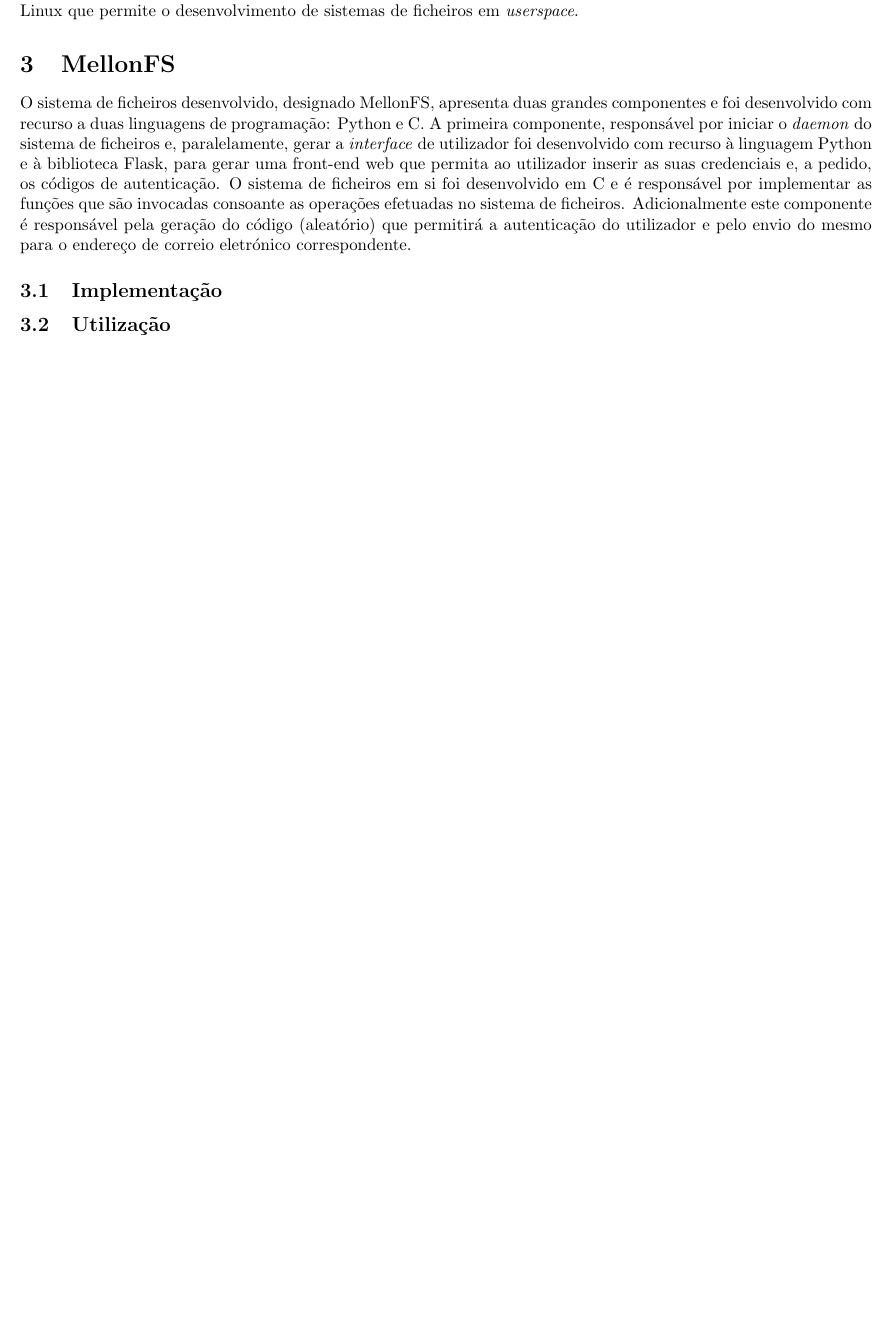
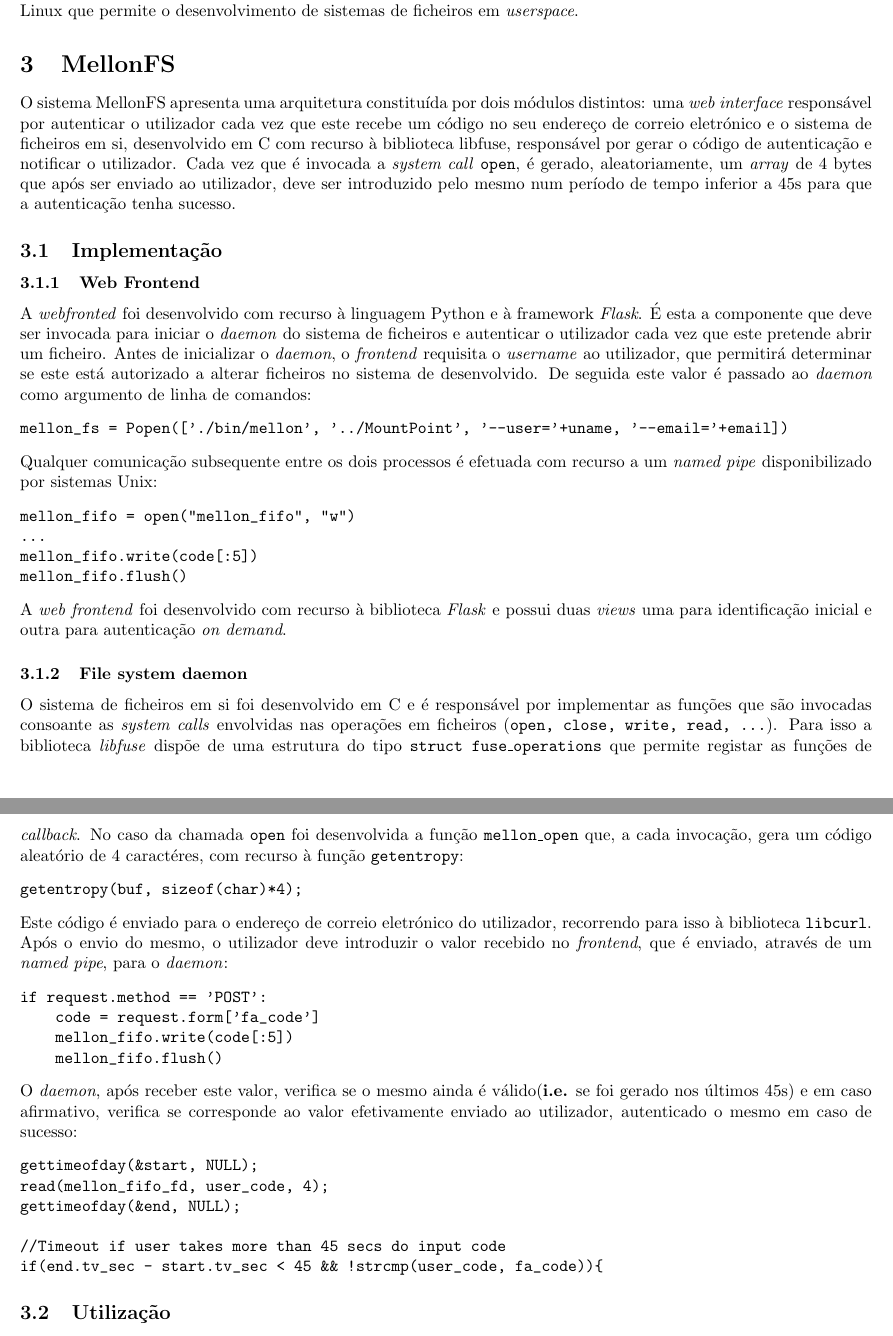
Before and after one commit to MQuaresma/Mellon, a LaTeX document (report/mellon_fs.tex): part of page 3 of 3 before the commit and two parts of pages 3 and 4 of 4 after it, the two joined at a grey line, cut so that both start at the same text, the shorter picture padded with empty space. Compiled offline with pdfLaTeX.

Commit message:
Report progress

```diff
--- a/report/mellon_fs.tex
+++ b/report/mellon_fs.tex
@@ -5,6 +5,7 @@
 \usepackage{graphicx}
 \usepackage{float}
 \usepackage{caption}
+\usepackage{fancyvrb}
 
 \newcommand{\question}[1]{
     {\large \textbf{Q: #1}}
@@ -43,18 +44,72 @@
 \newpage
 
 \section{Introdução}
-A utilização de sistemas de computação tem vindo a tornar-se um requisito cada vez mais fundamental nas mais diversas áreas da sociedade. Consequentemente, é necessário garantir que os mesmos representam uma plataforma de trabalho segura que não comprometa os serviços que neles dependem. Um aspetos fundamentais para atingir esse objetivo passa por controlar o acesso de diversos utilizadores aos ficheiros presentes nos sistemas, sendo necessário desenvolver mecanismos que sejam não só seguros e convenientes mas também adequados às necessidades apresentadas.
-O sistema de permissões Unix apresenta portanto uma clara desvantagem: a sua simplicicade torna-o pouco flexível e difícil de gerir para um utilizador "normal". Para colmatar este facto torna-se útil desenvolver sistemas de ficheiros a um nível mais elevado que recorram a estruturas de controlo de acesso complexas, permitindo assim implementar um sistema de controlo eficaz. O presente trabalho apresenta um implementação primitiva de um mecanismo de controlo de acesso com recurso à biblioteca libfuse que visa autenticar utilizadores com recurso a um código aleatório.
+A utilização de sistemas de computação tem vindo a tornar-se um requisito cada vez mais fundamental nas mais diversas áreas da sociedade. Consequentemente, é
+necessário garantir que os mesmos representam uma plataforma de trabalho segura que não comprometa os serviços que neles dependem. Um aspetos fundamentais para
+atingir esse objetivo passa por controlar o acesso de diversos utilizadores aos ficheiros presentes nos sistemas, sendo necessário desenvolver mecanismos que
+sejam não só seguros e convenientes mas também adequados às necessidades apresentadas.
+O sistema de permissões Unix apresenta portanto uma clara desvantagem: a sua simplicicade torna-o pouco flexível e difícil de gerir para um utilizador "normal".
+Para colmatar este facto torna-se útil desenvolver sistemas de ficheiros a um nível mais elevado que recorram a estruturas de controlo de acesso complexas,
+permitindo assim implementar um sistema de controlo eficaz. O presente trabalho apresenta um implementação primitiva de um mecanismo de controlo de acesso com
+recurso à biblioteca libfuse que visa autenticar utilizadores com recurso a um código aleatório.
 
 \section{libfuse}
-Como foi referido o presente projeto recorre à biblioteca \textit{libfuse} que é uma API para o módulo \textbf{FUSE} do kernel Linux que permite o desenvolvimento de sistemas de ficheiros em \textit{userspace}.
+Como foi referido o presente projeto recorre à biblioteca \textit{libfuse} que é uma API para o módulo \textbf{FUSE} do kernel Linux que permite o
+desenvolvimento de sistemas de ficheiros em \textit{userspace}.
 
 \section{MellonFS}
-O sistema de ficheiros desenvolvido, designado MellonFS, apresenta duas grandes componentes e foi desenvolvido com recurso a duas linguagens de programação: Python e C.
-A primeira componente, responsável por iniciar o \textit{daemon} do sistema de ficheiros e, paralelamente, gerar a \textit{interface} de utilizador foi desenvolvido com recurso à linguagem Python e à biblioteca Flask, para gerar uma front-end web que permita ao utilizador inserir as suas credenciais e, a pedido, os códigos de autenticação.
-O sistema de ficheiros em si foi desenvolvido em C e é responsável por implementar as funções que são invocadas consoante as operações efetuadas no sistema de ficheiros. Adicionalmente este componente é responsável pela geração do código (aleatório) que permitirá a autenticação do utilizador e pelo envio do mesmo para o endereço de correio eletrónico correspondente.
+O sistema MellonFS apresenta uma arquitetura constituída por dois módulos distintos: uma \textit{web interface} responsável por autenticar o utilizador cada
+vez que este recebe um código no seu endereço de correio eletrónico e o sistema de ficheiros em si, desenvolvido em C com recurso à biblioteca libfuse,
+responsável por gerar o código de autenticação e notificar o utilizador. Cada vez que é invocada a \textit{system call} \texttt{open}, é gerado, aleatoriamente,
+um \textit{array} de 4 bytes que após ser enviado ao utilizador, deve ser introduzido pelo mesmo num período de tempo inferior a 45s para que a autenticação
+tenha sucesso.
+
 \subsection{Implementação}
+\subsubsection{Web Frontend}
+A \textit{webfronted} foi desenvolvido com recurso à linguagem Python e à framework \textit{Flask}.
+É esta a componente que deve ser invocada para iniciar o \textit{daemon} do sistema de ficheiros e autenticar o utilizador cada vez que este pretende abrir um
+ficheiro. Antes de inicializar o \textit{daemon}, o \textit{frontend} requisita o \textit{username} ao utilizador, que permitirá determinar se este está
+autorizado a alterar ficheiros no sistema de desenvolvido. De seguida este valor é passado ao \textit{daemon} como argumento de linha de comandos:
+\begin{Verbatim}
+mellon_fs = Popen(['./bin/mellon', '../MountPoint', '--user='+uname, '--email='+email])
+\end{Verbatim}
+Qualquer comunicação subsequente entre os dois processos é efetuada com recurso a um \textit{named pipe} disponibilizado por sistemas Unix:
+\begin{Verbatim}
+mellon_fifo = open("mellon_fifo", "w")
+...
+mellon_fifo.write(code[:5])
+mellon_fifo.flush()
+\end{Verbatim}
+A \textit{web frontend} foi desenvolvido com recurso à biblioteca \textit{Flask} e possui duas \textit{views} uma para identificação inicial e outra para
+autenticação \textit{on demand}.
 
+\subsubsection{File system daemon}
+O sistema de ficheiros em si foi desenvolvido em C e é responsável por implementar as funções que são invocadas consoante as \textit{system calls} envolvidas
+nas operações em ficheiros (\texttt{open, close, write, read, ...}). Para isso a biblioteca \textit{libfuse} dispõe de uma estrutura do tipo \texttt{struct
+fuse\_operations} que permite registar as funções de \textit{callback}. No caso da chamada \texttt{open} foi desenvolvida a função \texttt{mellon\_open} que,
+a cada invocação, gera um código aleatório de 4 caractéres, com recurso à função \texttt{getentropy}:
+\begin{Verbatim}
+getentropy(buf, sizeof(char)*4);
+\end{Verbatim}
+Este código é enviado para o endereço de correio eletrónico do utilizador, recorrendo para isso à biblioteca \texttt{libcurl}.
+Após o envio do mesmo, o utilizador deve introduzir o valor recebido no \textit{frontend}, que é enviado, através de um \textit{named pipe}, para o
+\textit{daemon}:
+\begin{Verbatim}
+if request.method == 'POST':
+    code = request.form['fa_code']
+    mellon_fifo.write(code[:5])
+    mellon_fifo.flush()
+\end{Verbatim}
+O \textit{daemon}, após receber este valor, verifica se o mesmo ainda é válido(\textbf{i.e.} se foi gerado nos últimos 45s) e em caso afirmativo, verifica
+se corresponde ao valor efetivamente enviado ao utilizador, autenticado o mesmo em caso de sucesso:
+\begin{Verbatim}
+gettimeofday(&start, NULL);
+read(mellon_fifo_fd, user_code, 4);
+gettimeofday(&end, NULL);
+
+//Timeout if user takes more than 45 secs do input code
+if(end.tv_sec - start.tv_sec < 45 && !strcmp(user_code, fa_code)){
+\end{Verbatim}
 \subsection{Utilização}
 
 \section{Conclusão}
```
Also changed, not shown: report/mellon_fs.tex (2 more changed lines), 2 other files.
